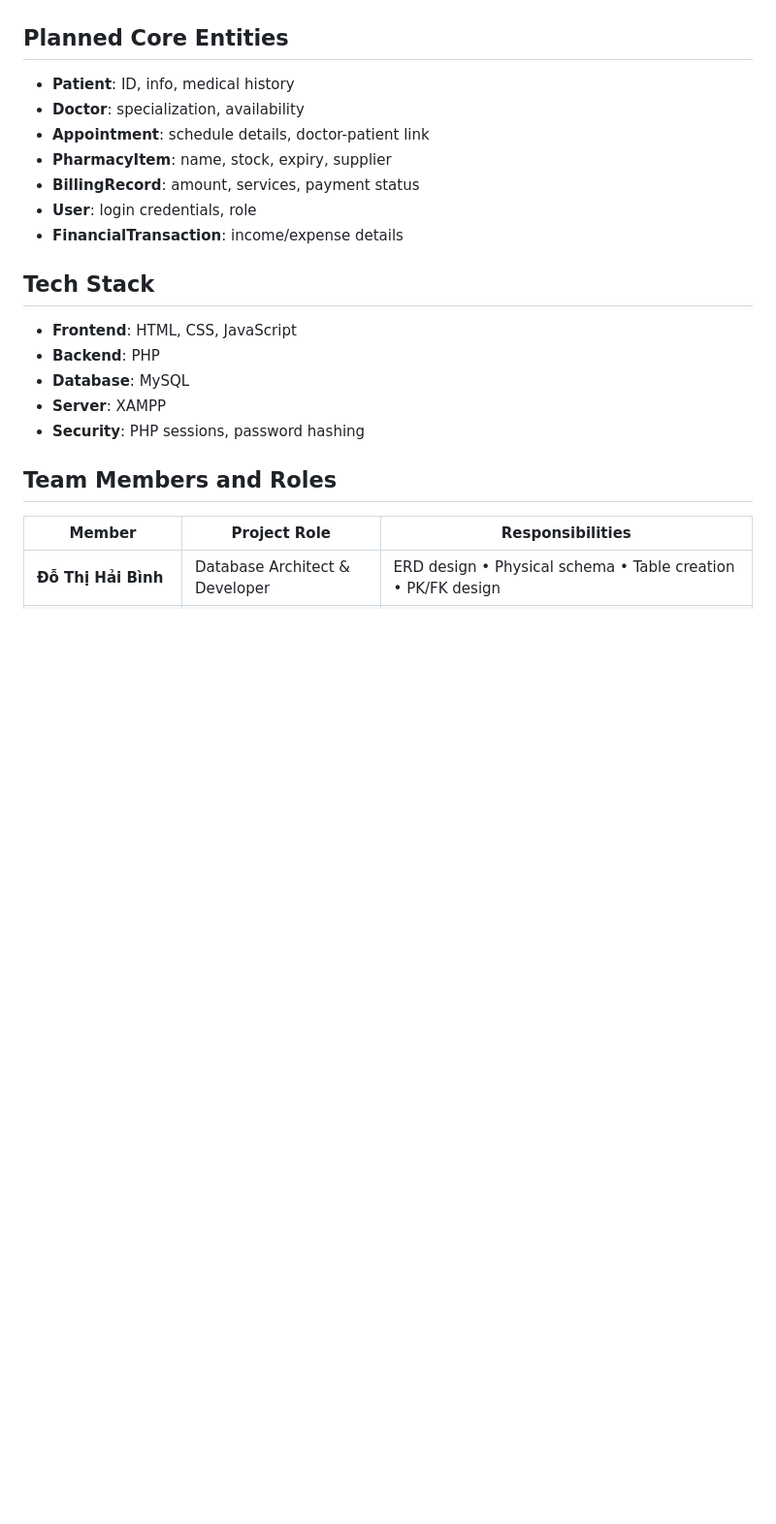
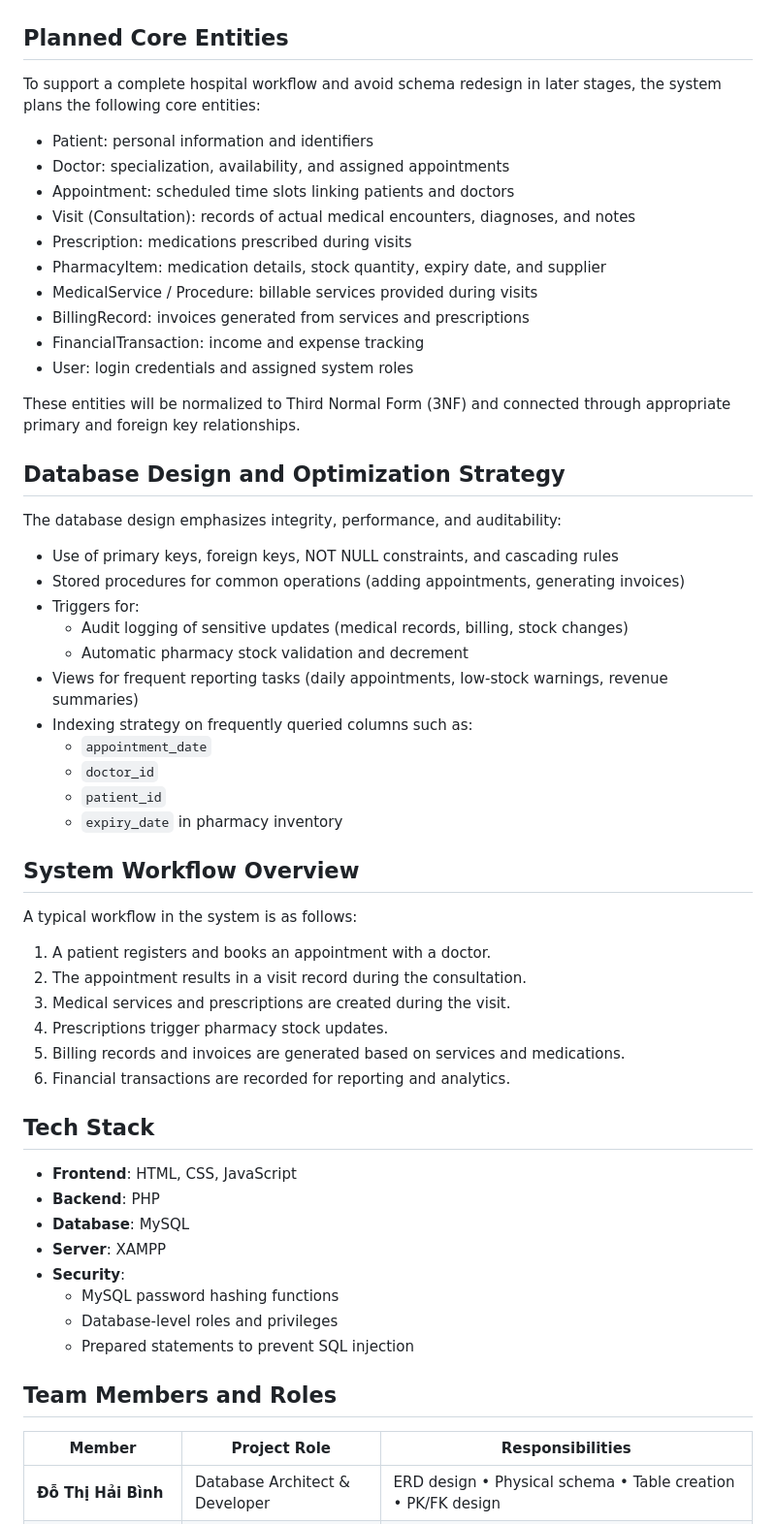
Before and after one commit to haibinh-dt/VinUni-healthcare-database-project-skibidi, a Markdown page: README.md, the part around the change printed below. Shown: that part at 97% size. GitHub-like rendering; blank space fills up the shorter version.

```diff
--- a/README.md
+++ b/README.md
@@ -20,17 +30,47 @@ This Hospital Management System is a web-based platform built to streamline ever
 ## Planned Core Entities
-- **Patient**: ID, info, medical history
-- **Doctor**: specialization, availability
-- **Appointment**: schedule details, doctor-patient link
-- **PharmacyItem**: name, stock, expiry, supplier
-- **BillingRecord**: amount, services, payment status
-- **User**: login credentials, role
-- **FinancialTransaction**: income/expense details
+To support a complete hospital workflow and avoid schema redesign in later stages, the system plans the following core entities:
+- Patient: personal information and identifiers
+- Doctor: specialization, availability, and assigned appointments
+- Appointment: scheduled time slots linking patients and doctors
+- Visit (Consultation): records of actual medical encounters, diagnoses, and notes
+- Prescription: medications prescribed during visits
+- PharmacyItem: medication details, stock quantity, expiry date, and supplier
+- MedicalService / Procedure: billable services provided during visits
+- BillingRecord: invoices generated from services and prescriptions
+- FinancialTransaction: income and expense tracking
+- User: login credentials and assigned system roles
+
+These entities will be normalized to Third Normal Form (3NF) and connected through appropriate primary and foreign key relationships.
+## Database Design and Optimization Strategy
+The database design emphasizes integrity, performance, and auditability:
+- Use of primary keys, foreign keys, NOT NULL constraints, and cascading rules
+- Stored procedures for common operations (adding appointments, generating invoices)
+- Triggers for:
+  - Audit logging of sensitive updates (medical records, billing, stock changes)
+  - Automatic pharmacy stock validation and decrement
+- Views for frequent reporting tasks (daily appointments, low-stock warnings, revenue summaries)
+- Indexing strategy on frequently queried columns such as:
+  - `appointment_date`
+  - `doctor_id`
+  - `patient_id`
+  - `expiry_date` in pharmacy inventory
+## System Workflow Overview
+A typical workflow in the system is as follows:
+1. A patient registers and books an appointment with a doctor.
+2. The appointment results in a visit record during the consultation.
+3. Medical services and prescriptions are created during the visit.
+4. Prescriptions trigger pharmacy stock updates.
+5. Billing records and invoices are generated based on services and medications.
+6. Financial transactions are recorded for reporting and analytics.
 ## Tech Stack
 - **Frontend**: HTML, CSS, JavaScript
 - **Backend**: PHP
 - **Database**: MySQL
 - **Server**: XAMPP
-- **Security**: PHP sessions, password hashing
+- **Security**:
+  - MySQL password hashing functions
+  - Database-level roles and privileges
+  - Prepared statements to prevent SQL injection
 ## Team Members and Roles
 | **Member**                 |**Project Role**                    | **Responsibilities**  |
 |---------------------------|-------------------------------------|-----------------------|
```
Also changed, not shown: other parts of README.md (+34 -24 lines).
